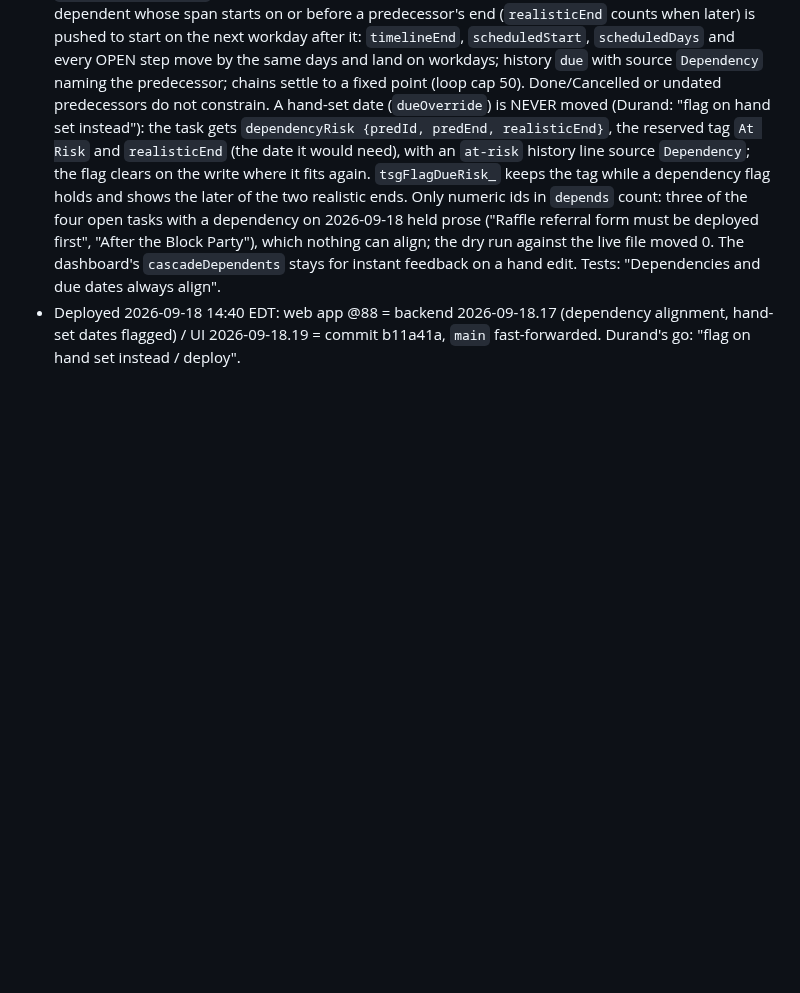
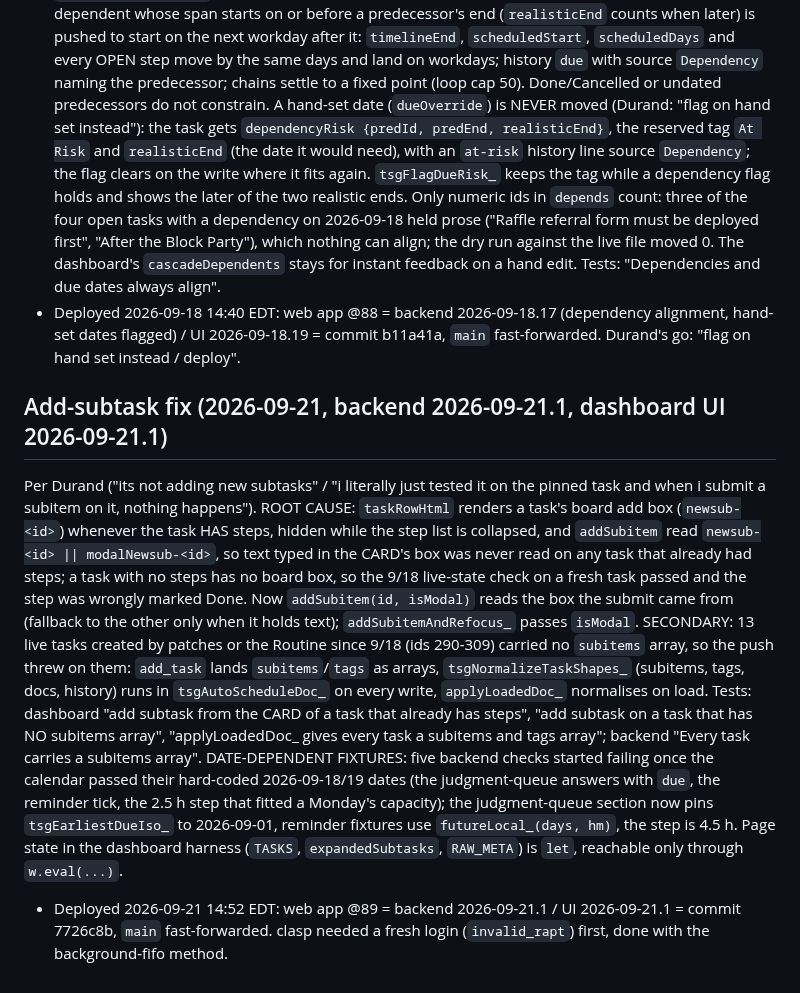
Before and after one commit to tsg-homes/TSG-Task-Tracker, a Markdown page: CLAUDE.md, the part around the change. Drawn GitHub-style; blank space fills up the shorter version.

Commit message:
CLAUDE.md: @89 deployed (add-subtask fix, task shape normalisation)
Co-Authored-By: Claude Fable 5.1 <noreply@anthropic.com>
Claude-Session: https://claude.ai/code/session_01C6VsTUFWY9ShEehQroCmCy

```diff
--- a/CLAUDE.md
+++ b/CLAUDE.md
@@ -1064,3 +1064,28 @@ lines alone 231 KB, whole old+new notes per line; task 289 had 36 KB in 29 lines
 - Deployed 2026-09-18 14:40 EDT: web app @88 = backend 2026-09-18.17 (dependency alignment, hand-set
   dates flagged) / UI 2026-09-18.19 = commit b11a41a, `main` fast-forwarded. Durand's go: "flag on
   hand set instead / deploy".
+
+## Add-subtask fix (2026-09-21, backend 2026-09-21.1, dashboard UI 2026-09-21.1)
+
+Per Durand ("its not adding new subtasks" / "i literally just tested it on the pinned task and when
+i submit a subitem on it, nothing happens"). ROOT CAUSE: `taskRowHtml` renders a task's board
+add box (`newsub-<id>`) whenever the task HAS steps, hidden while the step list is collapsed, and
+`addSubitem` read `newsub-<id> || modalNewsub-<id>`, so text typed in the CARD's box was never
+read on any task that already had steps; a task with no steps has no board box, so the 9/18
+live-state check on a fresh task passed and the step was wrongly marked Done. Now
+`addSubitem(id, isModal)` reads the box the submit came from (fallback to the other only when it
+holds text); `addSubitemAndRefocus_` passes `isModal`. SECONDARY: 13 live tasks created by
+patches or the Routine since 9/18 (ids 290-309) carried no `subitems` array, so the push threw on
+them: `add_task` lands `subitems`/`tags` as arrays, `tsgNormalizeTaskShapes_` (subitems, tags,
+docs, history) runs in `tsgAutoScheduleDoc_` on every write, `applyLoadedDoc_` normalises on load.
+Tests: dashboard "add subtask from the CARD of a task that already has steps", "add subtask on a
+task that has NO subitems array", "applyLoadedDoc_ gives every task a subitems and tags array";
+backend "Every task carries a subitems array". DATE-DEPENDENT FIXTURES: five backend checks
+started failing once the calendar passed their hard-coded 2026-09-18/19 dates (the judgment-queue
+answers with `due`, the reminder tick, the 2.5 h step that fitted a Monday's capacity); the
+judgment-queue section now pins `tsgEarliestDueIso_` to 2026-09-01, reminder fixtures use
+`futureLocal_(days, hm)`, the step is 4.5 h. Page state in the dashboard harness (`TASKS`,
+`expandedSubtasks`, `RAW_META`) is `let`, reachable only through `w.eval(...)`.
+- Deployed 2026-09-21 14:52 EDT: web app @89 = backend 2026-09-21.1 / UI 2026-09-21.1 = commit
+  7726c8b, `main` fast-forwarded. clasp needed a fresh login (`invalid_rapt`) first, done with the
+  background-fifo method.
```
